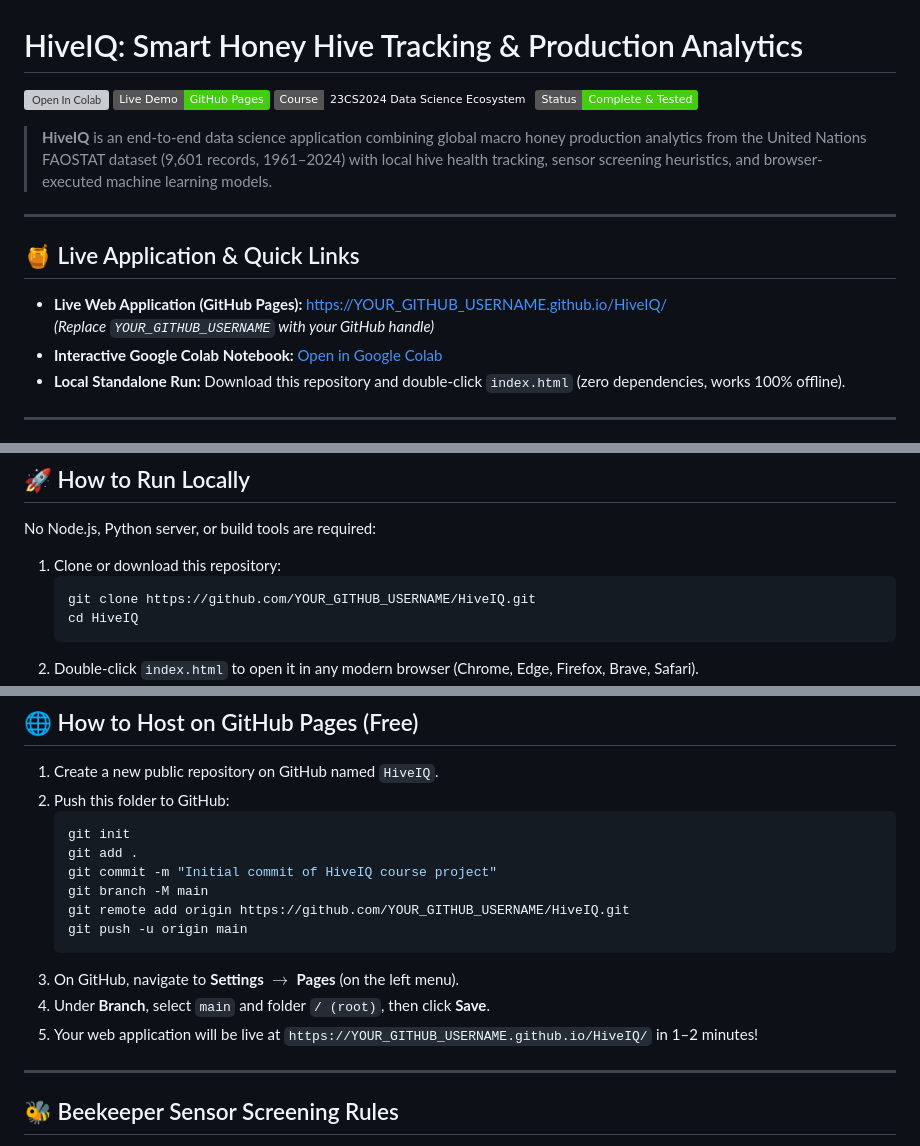
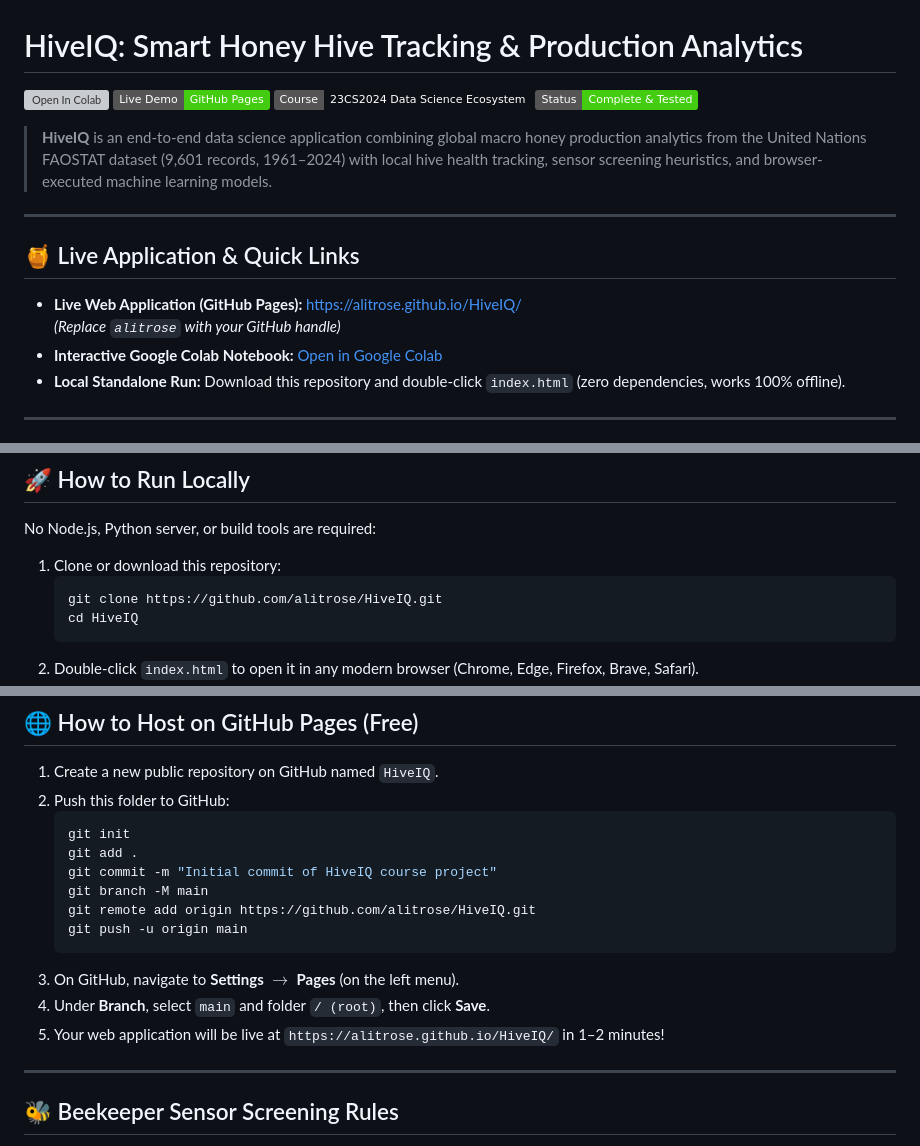
Before and after one commit to alitrose/HiveIQ, a Markdown page: README.md, 3 parts joined by grey strips. Rendered like a GitHub page; badges without logos; grey boxes are pictures that could not be loaded.

Commit message:
Update repository and Colab links with username alitrose

````diff
--- a/README.md
+++ b/README.md
@@ -11,9 +11,9 @@
 
 ## 🍯 Live Application & Quick Links
 
-- **Live Web Application (GitHub Pages):** [https://YOUR_GITHUB_USERNAME.github.io/HiveIQ/](https://YOUR_GITHUB_USERNAME.github.io/HiveIQ/)
-  *(Replace `YOUR_GITHUB_USERNAME` with your GitHub handle)*
-- **Interactive Google Colab Notebook:** [Open in Google Colab](https://colab.research.google.com/github/YOUR_GITHUB_USERNAME/HiveIQ/blob/main/HiveIQ_Course_Project_Colab.ipynb)
+- **Live Web Application (GitHub Pages):** [https://alitrose.github.io/HiveIQ/](https://alitrose.github.io/HiveIQ/)
+  *(Replace `alitrose` with your GitHub handle)*
+- **Interactive Google Colab Notebook:** [Open in Google Colab](https://colab.research.google.com/github/alitrose/HiveIQ/blob/main/HiveIQ_Course_Project_Colab.ipynb)
 - **Local Standalone Run:** Download this repository and double-click `index.html` (zero dependencies, works 100% offline).
 
 ---
@@ -127,7 +127,7 @@ No Node.js, Python server, or build tools are required:
 
 1. Clone or download this repository:
    ```bash
-   git clone https://github.com/YOUR_GITHUB_USERNAME/HiveIQ.git
+   git clone https://github.com/alitrose/HiveIQ.git
    cd HiveIQ
    ```
 2. Double-click `index.html` to open it in any modern browser (Chrome, Edge, Firefox, Brave, Safari).
@@ -144,12 +144,12 @@ No Node.js, Python server, or build tools are required:
    git add .
    git commit -m "Initial commit of HiveIQ course project"
    git branch -M main
-   git remote add origin https://github.com/YOUR_GITHUB_USERNAME/HiveIQ.git
+   git remote add origin https://github.com/alitrose/HiveIQ.git
    git push -u origin main
    ```
 3. On GitHub, navigate to **Settings** $\rightarrow$ **Pages** (on the left menu).
 4. Under **Branch**, select `main` and folder `/ (root)`, then click **Save**.
-5. Your web application will be live at `https://YOUR_GITHUB_USERNAME.github.io/HiveIQ/` in 1–2 minutes!
+5. Your web application will be live at `https://alitrose.github.io/HiveIQ/` in 1–2 minutes!
 
 ---
 
````
Also changed, not shown: other parts of README.md (+2 -2 lines).
